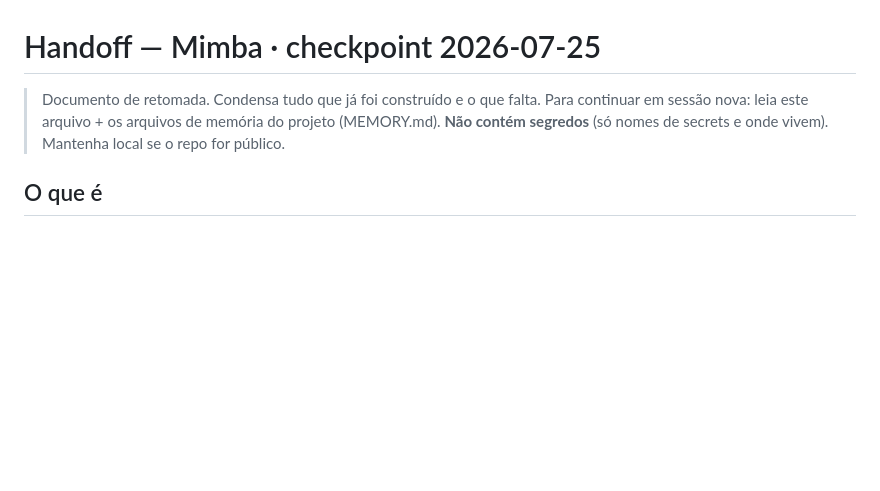
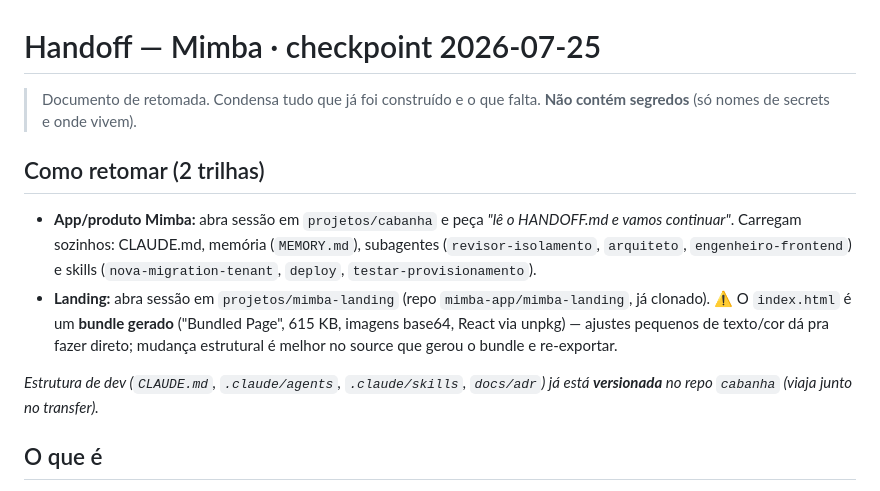
Before and after one commit to lucianomantelli/cabanha, a Markdown page: HANDOFF.md, the part around the change. Drawn GitHub-style; blank space fills up the shorter version.

Commit message:
docs: HANDOFF com trilhas de retomada (app + landing)
Co-Authored-By: Claude Opus 4.8 <noreply@anthropic.com>

```diff
--- a/HANDOFF.md
+++ b/HANDOFF.md
@@ -1,8 +1,13 @@
 # Handoff — Mimba · checkpoint 2026-07-25
 
 > Documento de retomada. Condensa tudo que já foi construído e o que falta.
-> Para continuar em sessão nova: leia este arquivo + os arquivos de memória do projeto (MEMORY.md).
-> **Não contém segredos** (só nomes de secrets e onde vivem). Mantenha local se o repo for público.
+> **Não contém segredos** (só nomes de secrets e onde vivem).
+
+## Como retomar (2 trilhas)
+- **App/produto Mimba:** abra sessão em `projetos/cabanha` e peça *"lê o HANDOFF.md e vamos continuar"*. Carregam sozinhos: CLAUDE.md, memória (`MEMORY.md`), subagentes (`revisor-isolamento`, `arquiteto`, `engenheiro-frontend`) e skills (`nova-migration-tenant`, `deploy`, `testar-provisionamento`).
+- **Landing:** abra sessão em `projetos/mimba-landing` (repo `mimba-app/mimba-landing`, já clonado). ⚠️ O `index.html` é um **bundle gerado** ("Bundled Page", 615 KB, imagens base64, React via unpkg) — ajustes pequenos de texto/cor dá pra fazer direto; mudança estrutural é melhor no source que gerou o bundle e re-exportar.
+
+_Estrutura de dev (`CLAUDE.md`, `.claude/agents`, `.claude/skills`, `docs/adr`) já está **versionada** no repo `cabanha` (viaja junto no transfer)._
 
 ## O que é
 **Mimba** — SaaS multi-tenant de gestão para cabanhas de cavalo crioulo (marca: Mimba; razão social: Mimba Tech; nicho v1: "Gestão Crioulos", integra ABCCC). Domínios: **mimba.com.br** (landing) e **app.mimba.com.br** (sistema).
```
